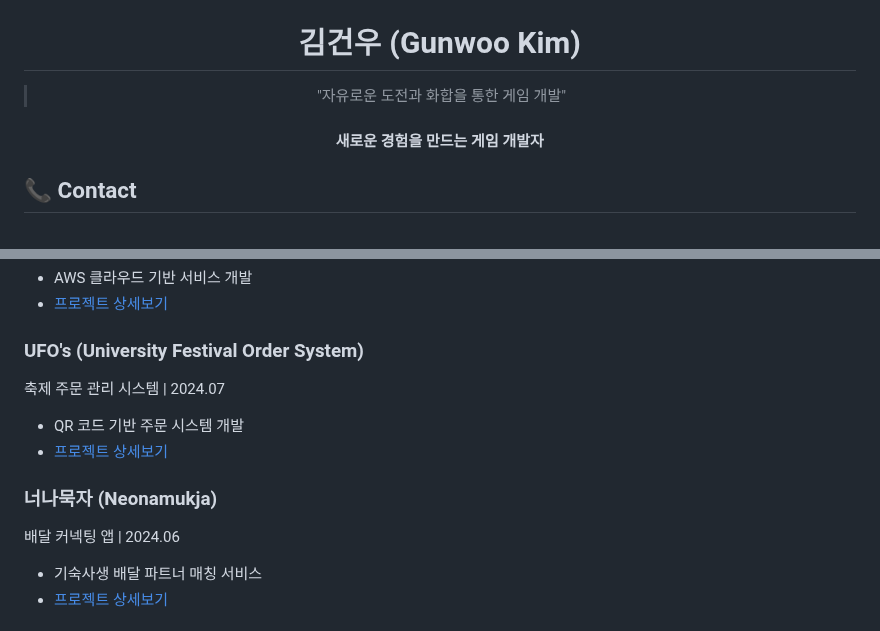
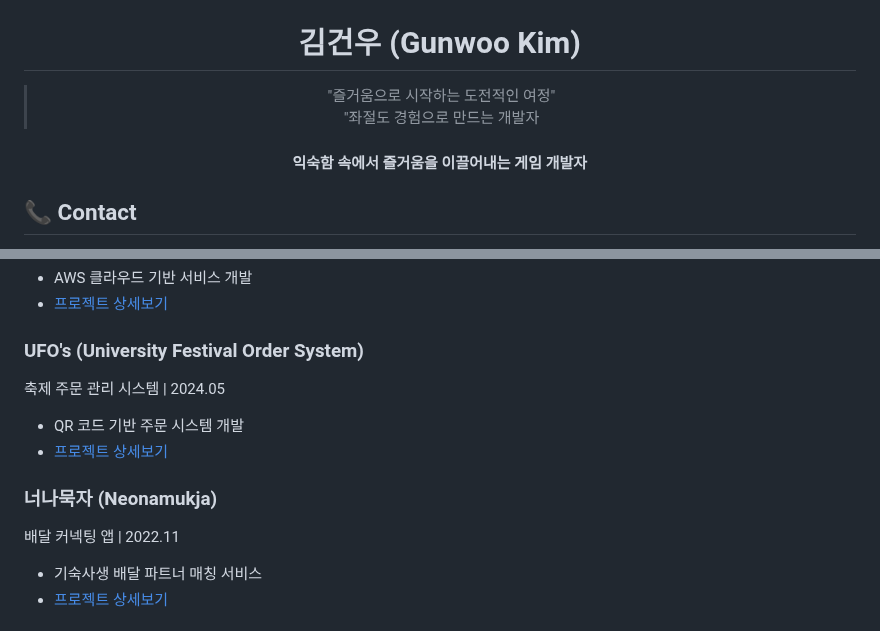
Before and after one commit to genwo123/genwo123, a Markdown page: docs/KimGunwoo-Resume.md, 2 parts joined by grey strips. GitHub-like rendering.

```diff
--- a/docs/KimGunwoo-Resume.md
+++ b/docs/KimGunwoo-Resume.md
@@ -1,10 +1,12 @@
 <div align="center">
   <img src="../image/김건우4.jpg" alt="프로필 사진" width="150" style="border-radius: 50%;" />
 
-  # 김건우 (Gunwoo Kim)
-  > "자유로운 도전과 화합을 통한 게임 개발"
+ # 김건우 (Gunwoo Kim)
+> "즐거움으로 시작하는 도전적인 여정"
+> "좌절도 경험으로 만드는 개발자
 
-  #### 새로운 경험을 만드는 게임 개발자
+  #### 익숙함 속에서 즐거움을 이끌어내는 게임 개발자
+
 </div>
 
 ## 📞 Contact
@@ -92,12 +101,12 @@ AWS 리빙랩 해커톤 대상 수상작 | 2024.08
 - [프로젝트 상세보기](https://github.com/genwo123/WhatAbout)
 
 ### UFO's (University Festival Order System)
-축제 주문 관리 시스템 | 2024.07
+축제 주문 관리 시스템 | 2024.05
 - QR 코드 기반 주문 시스템 개발
 - [프로젝트 상세보기](https://github.com/genwo123/UFOs)
 
 ### 너나묵자 (Neonamukja)
-배달 커넥팅 앱 | 2024.06
+배달 커넥팅 앱 | 2022.11
 - 기숙사생 배달 파트너 매칭 서비스
 - [프로젝트 상세보기](https://github.com/genwo123/NNMJ_Project)
 
```
Also changed, not shown: other parts of docs/KimGunwoo-Resume.md (+39 -25 lines).
